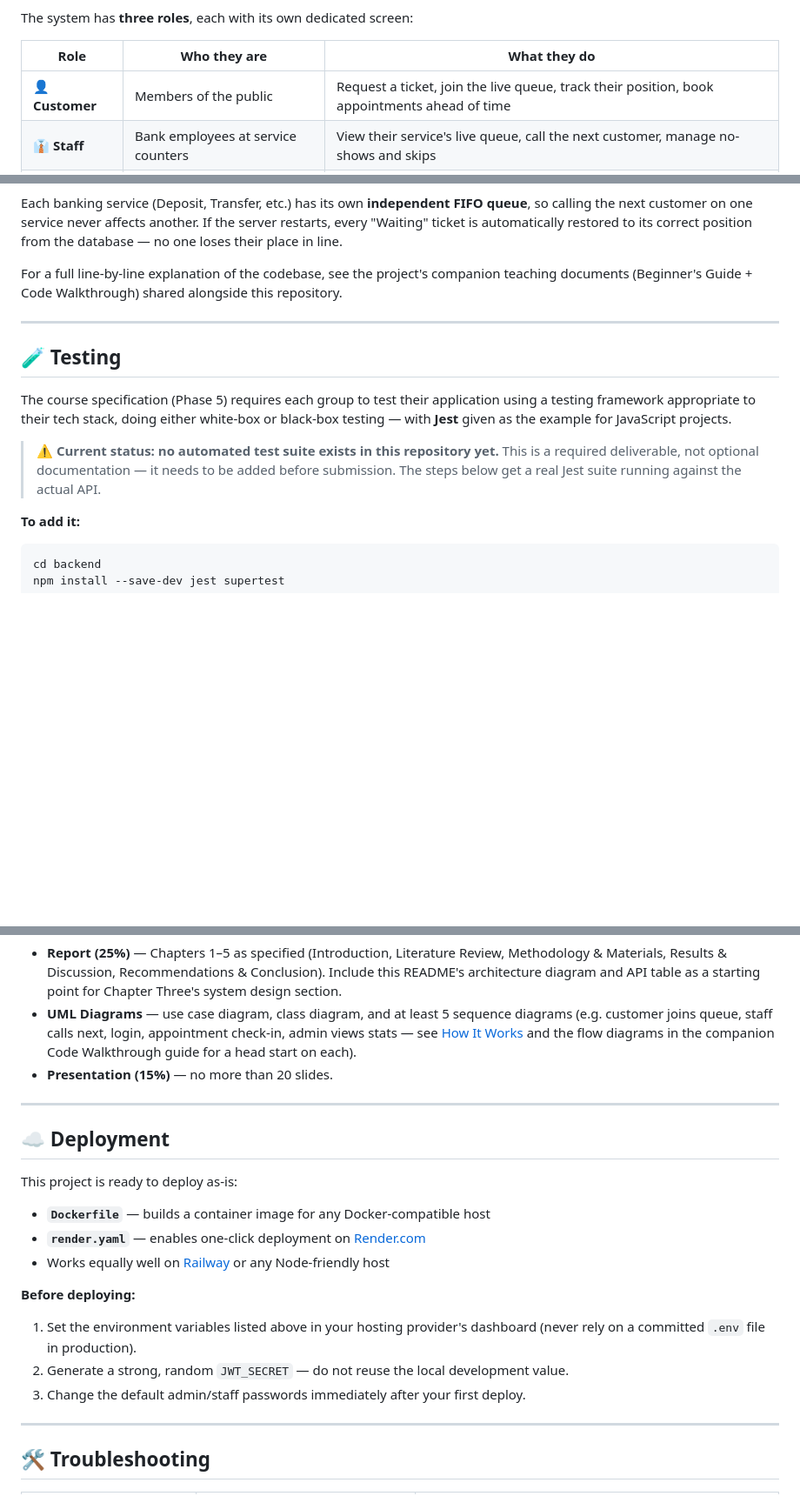
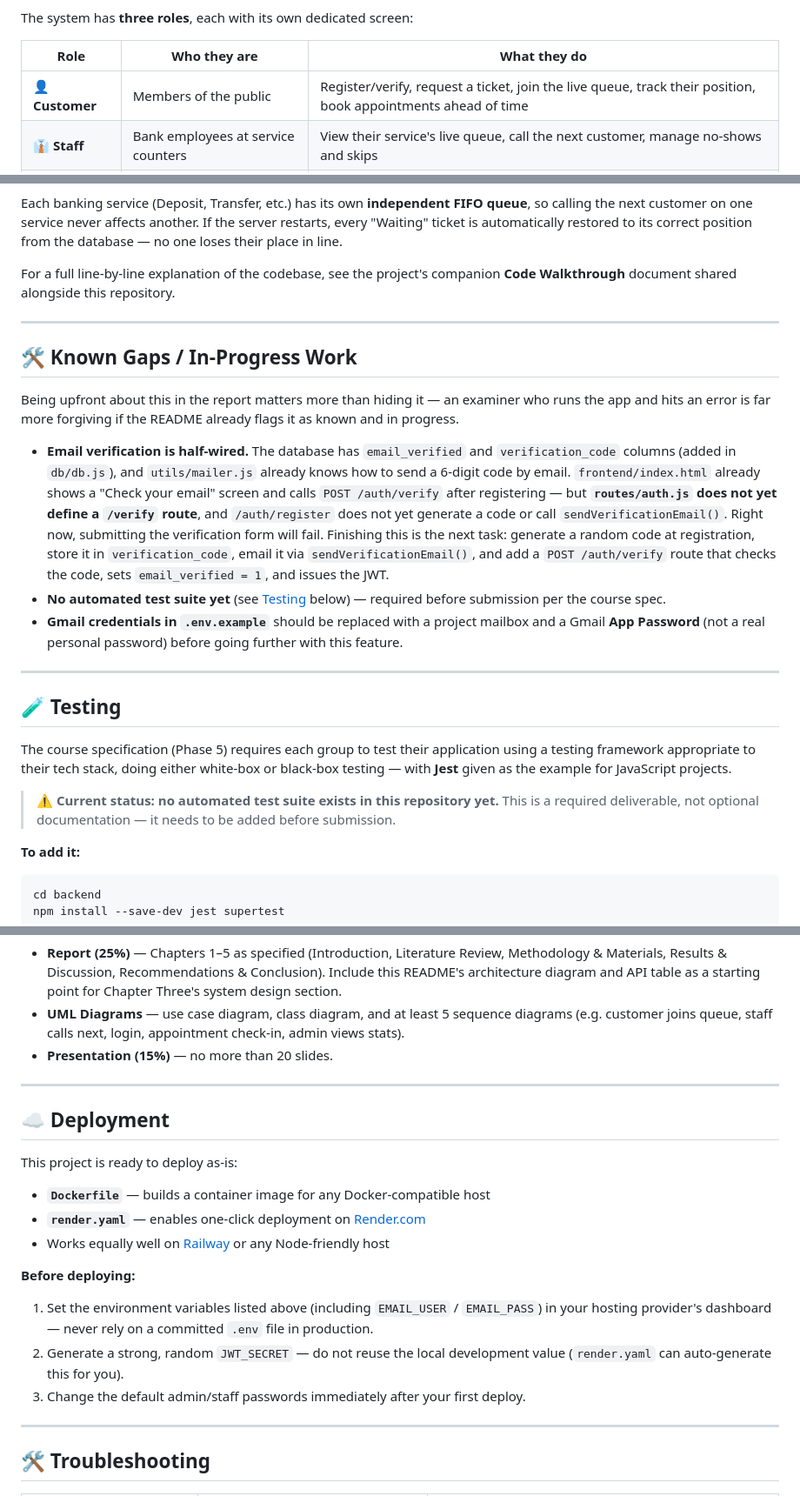
Before and after one commit to nforfavour/SmartBank-Queue-Management-System, a Markdown page: README.md, 3 parts joined by grey strips. Shown at 87% size. Rendered like a GitHub page; blank space fills up the shorter version.

```diff
--- a/README.md
+++ b/README.md
@@ -62,7 +62,7 @@ The system has **three roles**, each with its own dedicated screen:
 
 | Role | Who they are | What they do |
 |---|---|---|
-| 👤 **Customer** | Members of the public | Request a ticket, join the live queue, track their position, book appointments ahead of time |
+| 👤 **Customer** | Members of the public | Register/verify, request a ticket, join the live queue, track their position, book appointments ahead of time |
 | 👔 **Staff** | Bank employees at service counters | View their service's live queue, call the next customer, manage no-shows and skips |
 | 🛠️ **Admin** | Bank managers | View system-wide statistics, manage services, create/remove staff accounts |
 
@@ -321,8 +329,32 @@ If the server restarts, every "Waiting" ticket is automatically restored to
 its correct position from the database — no one loses their place in line.
 
 For a full line-by-line explanation of the codebase, see the project's
-companion teaching documents (Beginner's Guide + Code Walkthrough) shared
-alongside this repository.
+companion **Code Walkthrough** document shared alongside this repository.
+
+---
+
+## 🛠 Known Gaps / In-Progress Work
+
+Being upfront about this in the report matters more than hiding it — an
+examiner who runs the app and hits an error is far more forgiving if the
+README already flags it as known and in progress.
+
+- **Email verification is half-wired.** The database has `email_verified` and
+  `verification_code` columns (added in `db/db.js`), and `utils/mailer.js`
+  already knows how to send a 6-digit code by email. `frontend/index.html`
+  already shows a "Check your email" screen and calls `POST /auth/verify`
+  after registering — but **`routes/auth.js` does not yet define a `/verify`
+  route**, and `/auth/register` does not yet generate a code or call
+  `sendVerificationEmail()`. Right now, submitting the verification form will
+  fail. Finishing this is the next task: generate a random code at
+  registration, store it in `verification_code`, email it via
+  `sendVerificationEmail()`, and add a `POST /auth/verify` route that checks
+  the code, sets `email_verified = 1`, and issues the JWT.
+- **No automated test suite yet** (see [Testing](#-testing) below) — required
+  before submission per the course spec.
+- **Gmail credentials in `.env.example`** should be replaced with a project
+  mailbox and a Gmail **App Password** (not a real personal password) before
+  going further with this feature.
 
 ---
 
@@ -335,8 +367,7 @@ for JavaScript projects.
 
 > ⚠️ **Current status: no automated test suite exists in this repository
 > yet.** This is a required deliverable, not optional documentation — it
-> needs to be added before submission. The steps below get a real Jest suite
-> running against the actual API.
+> needs to be added before submission.
 
 **To add it:**
 
@@ -416,9 +447,7 @@ docs/
   a starting point for Chapter Three's system design section.
 - **UML Diagrams** — use case diagram, class diagram, and at least 5
   sequence diagrams (e.g. customer joins queue, staff calls next, login,
-  appointment check-in, admin views stats — see [How It Works](#-how-it-works-high-level)
-  and the flow diagrams in the companion Code Walkthrough guide for a head
-  start on each).
+  appointment check-in, admin views stats).
 - **Presentation (15%)** — no more than 20 slides.
 
 ---
@@ -433,10 +462,13 @@ This project is ready to deploy as-is:
 
 **Before deploying:**
 
-1. Set the environment variables listed above in your hosting provider's dashboard
-   (never rely on a committed `.env` file in production).
-2. Generate a strong, random `JWT_SECRET` — do not reuse the local development value.
-3. Change the default admin/staff passwords immediately after your first deploy.
+1. Set the environment variables listed above (including `EMAIL_USER` /
+   `EMAIL_PASS`) in your hosting provider's dashboard — never rely on a
+   committed `.env` file in production.
+2. Generate a strong, random `JWT_SECRET` — do not reuse the local
+   development value (`render.yaml` can auto-generate this for you).
+3. Change the default admin/staff passwords immediately after your first
+   deploy.
 
 ---
 
```
Also changed, not shown: other parts of README.md (+21 -13 lines).
